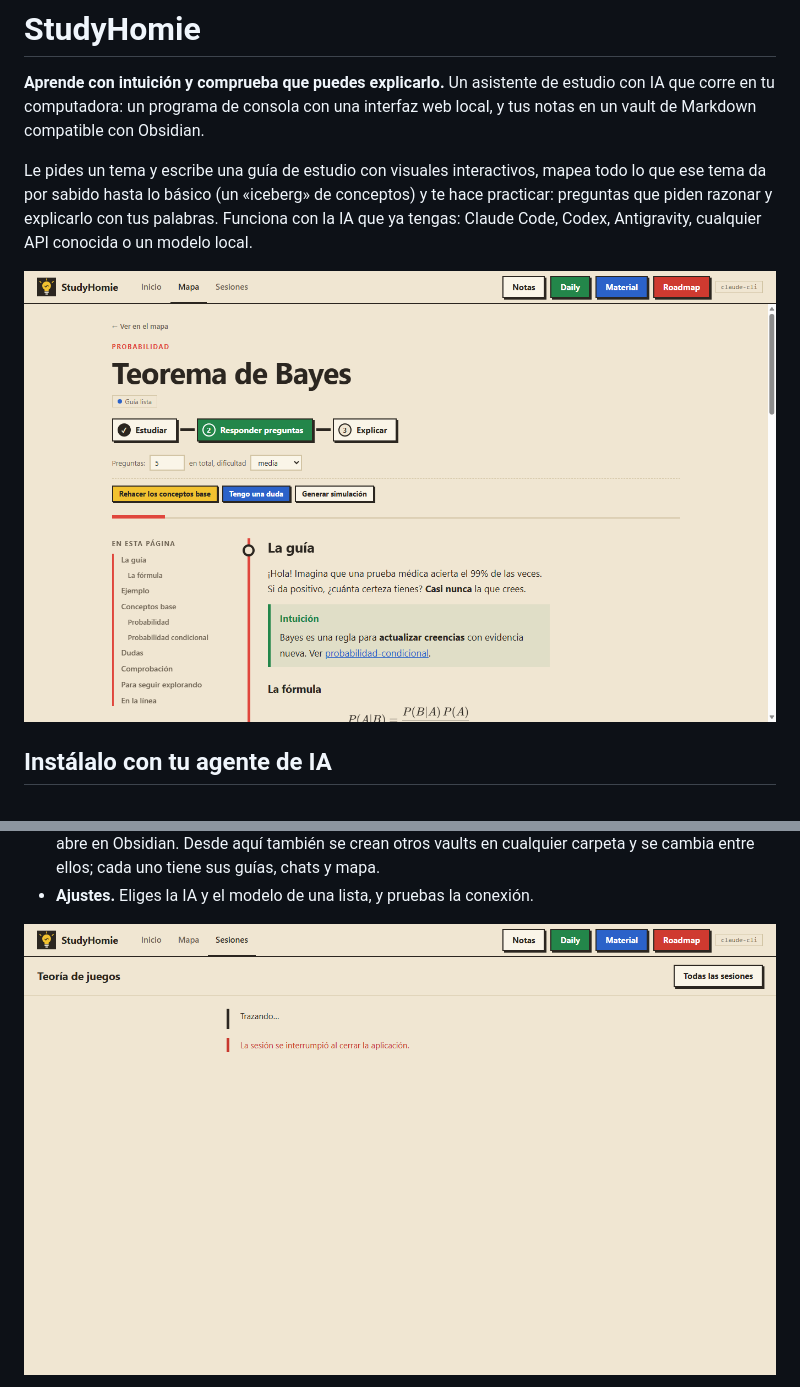
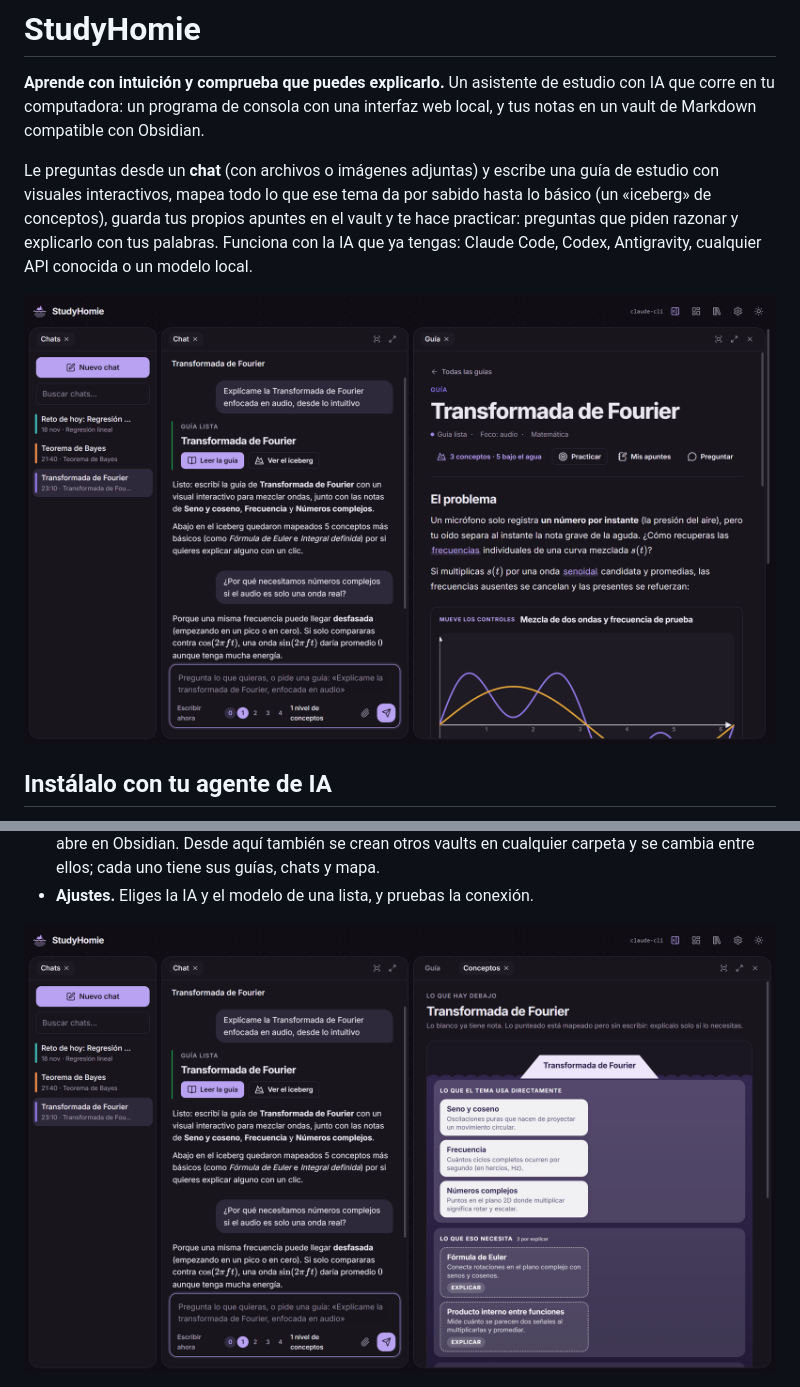
Before and after one commit to krilinxito/studyhomie, a Markdown page: README.md, 2 parts joined by grey strips. GitHub-like rendering; pictures changed too: docs/img/nota.png, docs/img/sesion.png.

```diff
--- a/README.md
+++ b/README.md
@@ -3,5 +3,5 @@
 **Aprende con intuición y comprueba que puedes explicarlo.**
 Un asistente de estudio con IA que corre en tu computadora: un programa de consola con una interfaz web local, y tus notas en un vault de Markdown compatible con Obsidian.
 
-Le pides un tema y escribe una guía de estudio con visuales interactivos, mapea todo lo que ese tema da por sabido hasta lo básico (un «iceberg» de conceptos) y te hace practicar: preguntas que piden razonar y explicarlo con tus palabras. Funciona con la IA que ya tengas: Claude Code, Codex, Antigravity, cualquier API conocida o un modelo local.
+Le preguntas desde un **chat** (con archivos o imágenes adjuntas) y escribe una guía de estudio con visuales interactivos, mapea todo lo que ese tema da por sabido hasta lo básico (un «iceberg» de conceptos), guarda tus propios apuntes en el vault y te hace practicar: preguntas que piden razonar y explicarlo con tus palabras. Funciona con la IA que ya tengas: Claude Code, Codex, Antigravity, cualquier API conocida o un modelo local.
 
```
Also changed, not shown: other parts of README.md (+6 -2 lines), docs/img/apuntes.png (added), docs/img/mapa.png, docs/img/vault.png (added).
